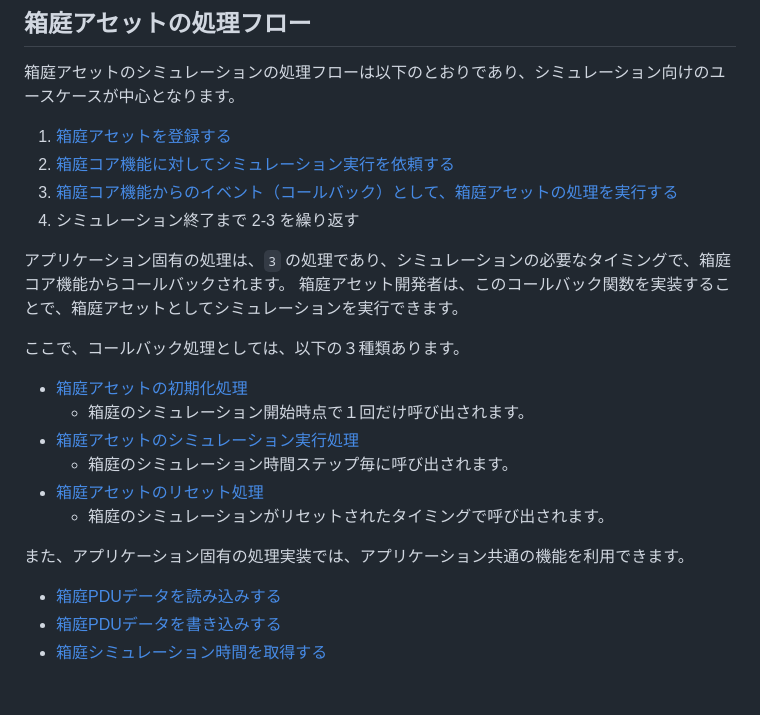
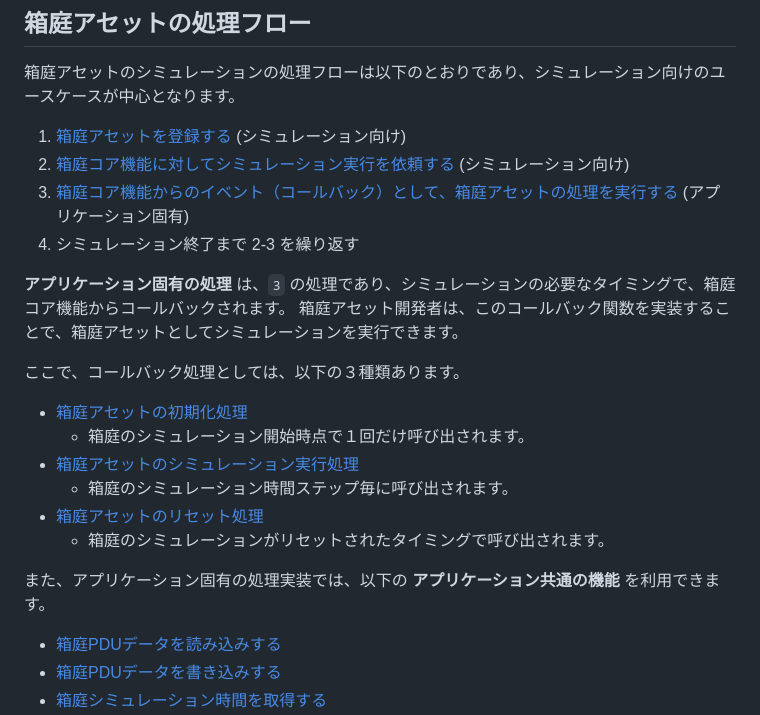
Before and after one commit to toppers/hakoniwa-core-cpp-client, a Markdown page: README.md, the part around the change. Drawn GitHub-style; blank space fills up the shorter version.

```diff
--- a/README.md
+++ b/README.md
@@ -27,12 +27,12 @@
 
 箱庭アセットのシミュレーションの処理フローは以下のとおりであり、シミュレーション向けのユースケースが中心となります。
 
-1. [箱庭アセットを登録する](#箱庭アセットを登録する)
-2. [箱庭コア機能に対してシミュレーション実行を依頼する](#箱庭コア機能に対してシミュレーション実行を依頼する)
-3. [箱庭コア機能からのイベント（コールバック）として、箱庭アセットの処理を実行する](#箱庭コア機能からのイベント（コールバック）として、箱庭アセットの処理を実行する)
+1. [箱庭アセットを登録する](#箱庭アセットを登録する) (シミュレーション向け)
+2. [箱庭コア機能に対してシミュレーション実行を依頼する](#箱庭コア機能に対してシミュレーション実行を依頼する) (シミュレーション向け)
+3. [箱庭コア機能からのイベント（コールバック）として、箱庭アセットの処理を実行する](#箱庭コア機能からのイベント（コールバック）として、箱庭アセットの処理を実行する) (アプリケーション固有)
 4. シミュレーション終了まで 2-3 を繰り返す
 
-アプリケーション固有の処理は、`3` の処理であり、シミュレーションの必要なタイミングで、箱庭コア機能からコールバックされます。
+**アプリケーション固有の処理** は、`3` の処理であり、シミュレーションの必要なタイミングで、箱庭コア機能からコールバックされます。
 箱庭アセット開発者は、このコールバック関数を実装することで、箱庭アセットとしてシミュレーションを実行できます。
 
 ここで、コールバック処理としては、以下の３種類あります。
@@ -44,7 +44,7 @@
 * [箱庭アセットのリセット処理](#箱庭アセットのリセット処理)
   * 箱庭のシミュレーションがリセットされたタイミングで呼び出されます。
 
-また、アプリケーション固有の処理実装では、アプリケーション共通の機能を利用できます。
+また、アプリケーション固有の処理実装では、以下の **アプリケーション共通の機能** を利用できます。
 
 * [箱庭PDUデータを読み込みする](#箱庭PDUデータを読み込みする)
 * [箱庭PDUデータを書き込みする](#箱庭PDUデータを書き込みする)
```
